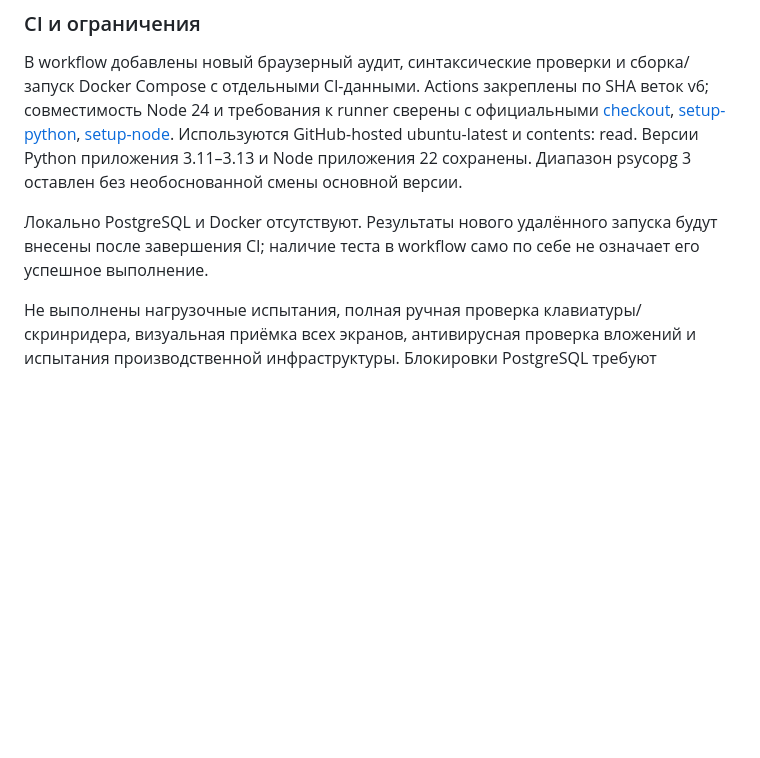
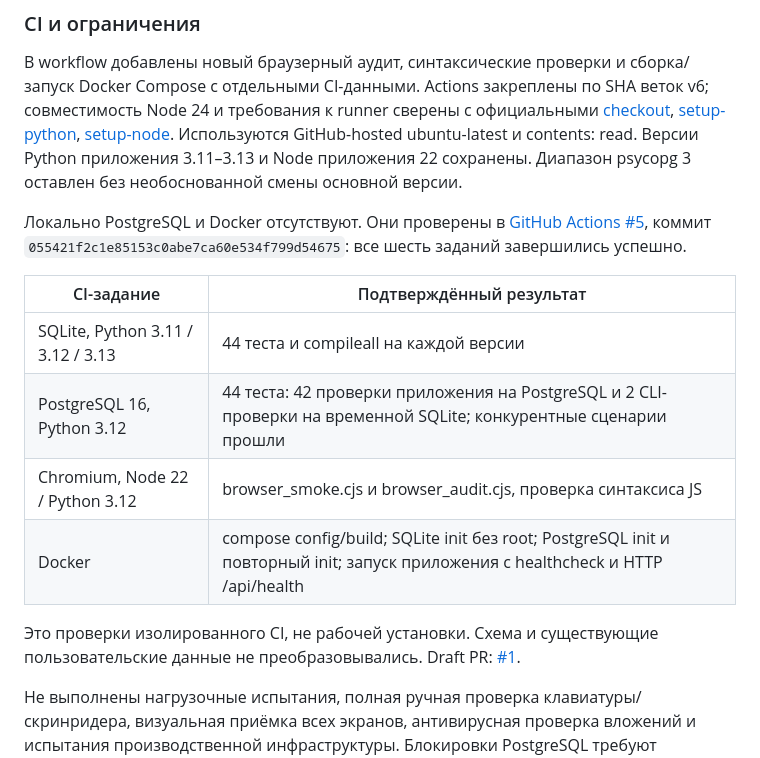
Before and after one commit to mln2k/hydroflow, a Markdown page: docs/testing.md, the part around the change. GitHub-like rendering; blank space fills up the shorter version.

```diff
--- a/docs/testing.md
+++ b/docs/testing.md
@@ -36,7 +36,16 @@
 
 В workflow добавлены новый браузерный аудит, синтаксические проверки и сборка/запуск Docker Compose с отдельными CI-данными. Actions закреплены по SHA веток v6; совместимость Node 24 и требования к runner сверены с официальными [checkout](https://github.com/actions/checkout/tree/v6), [setup-python](https://github.com/actions/setup-python/tree/v6), [setup-node](https://github.com/actions/setup-node/tree/v6). Используются GitHub-hosted ubuntu-latest и contents: read. Версии Python приложения 3.11–3.13 и Node приложения 22 сохранены. Диапазон psycopg 3 оставлен без необоснованной смены основной версии.
 
-Локально PostgreSQL и Docker отсутствуют. Результаты нового удалённого запуска будут внесены после завершения CI; наличие теста в workflow само по себе не означает его успешное выполнение.
+Локально PostgreSQL и Docker отсутствуют. Они проверены в [GitHub Actions #5](https://github.com/mln2k/hydroflow/actions/runs/40499708234), коммит `055421f2c1e85153c0abe7ca60e534f799d54675`: все шесть заданий завершились успешно.
+
+| CI-задание | Подтверждённый результат |
+| --- | --- |
+| SQLite, Python 3.11 / 3.12 / 3.13 | 44 теста и compileall на каждой версии |
+| PostgreSQL 16, Python 3.12 | 44 теста: 42 проверки приложения на PostgreSQL и 2 CLI-проверки на временной SQLite; конкурентные сценарии прошли |
+| Chromium, Node 22 / Python 3.12 | browser_smoke.cjs и browser_audit.cjs, проверка синтаксиса JS |
+| Docker | compose config/build; SQLite init без root; PostgreSQL init и повторный init; запуск приложения с healthcheck и HTTP /api/health |
+
+Это проверки изолированного CI, не рабочей установки. Схема и существующие пользовательские данные не преобразовывались. Draft PR: [#1](https://github.com/mln2k/hydroflow/pull/1).
 
 Не выполнены нагрузочные испытания, полная ручная проверка клавиатуры/скринридера, визуальная приёмка всех экранов, антивирусная проверка вложений и испытания производственной инфраструктуры. Блокировки PostgreSQL требуют проверки на целевой нагрузке. Сохранённые назначения заблокированного пользователя обрабатывает руководитель. Прогресс по-прежнему считается по количеству задач.
 
```
Also changed, not shown: README.md (+1 -1 lines).
